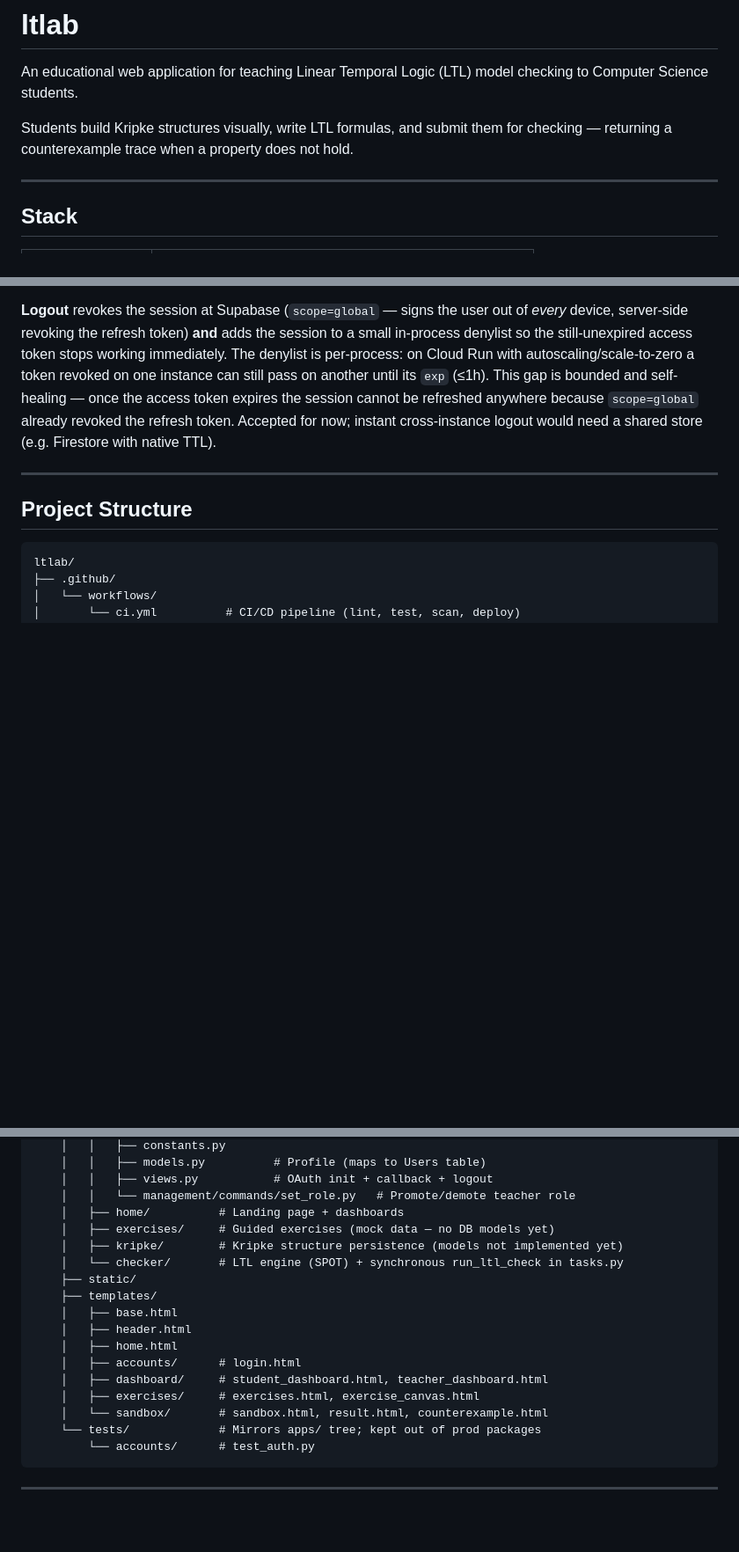
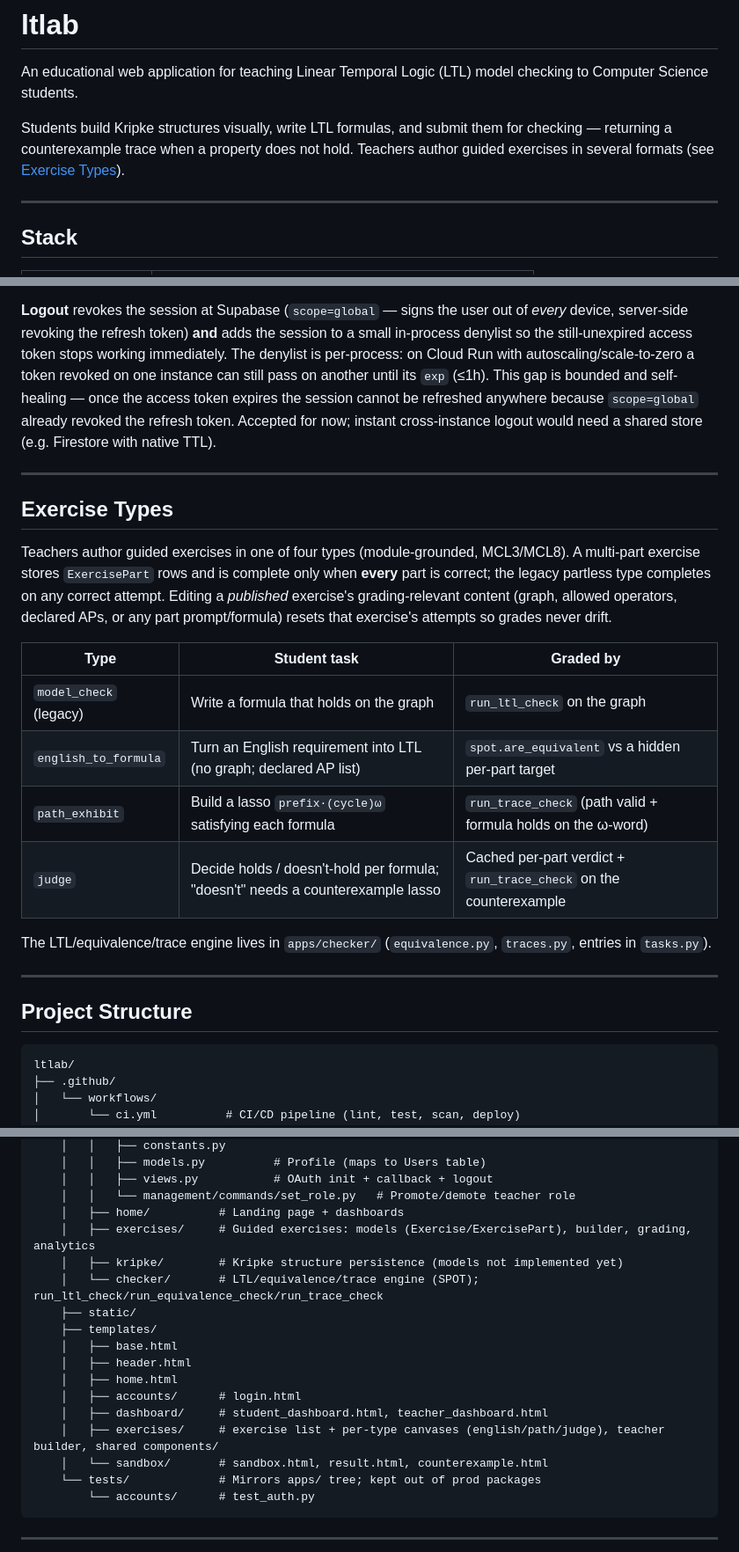
Before and after one commit to Bigmanfish1/ltlab, a Markdown page: README.md, 3 parts joined by grey strips. Shown at 88% size. Drawn GitHub-style; blank space fills up the shorter version.

Commit message:
docs(readme): document the exercise types

````diff
--- a/README.md
+++ b/README.md
@@ -2,7 +2,7 @@
 
 An educational web application for teaching Linear Temporal Logic (LTL) model checking to Computer Science students.
 
-Students build Kripke structures visually, write LTL formulas, and submit them for checking — returning a counterexample trace when a property does not hold.
+Students build Kripke structures visually, write LTL formulas, and submit them for checking — returning a counterexample trace when a property does not hold. Teachers author guided exercises in several formats (see [Exercise Types](#exercise-types)).
 
 ---
 
@@ -122,6 +122,26 @@ store (e.g. Firestore with native TTL).
 
 ---
 
+## Exercise Types
+
+Teachers author guided exercises in one of four types (module-grounded, MCL3/MCL8). A
+multi-part exercise stores `ExercisePart` rows and is complete only when **every** part is
+correct; the legacy partless type completes on any correct attempt. Editing a *published*
+exercise's grading-relevant content (graph, allowed operators, declared APs, or any part
+prompt/formula) resets that exercise's attempts so grades never drift.
+
+| Type | Student task | Graded by |
+|------|-------------|-----------|
+| `model_check` (legacy) | Write a formula that holds on the graph | `run_ltl_check` on the graph |
+| `english_to_formula` | Turn an English requirement into LTL (no graph; declared AP list) | `spot.are_equivalent` vs a hidden per-part target |
+| `path_exhibit` | Build a lasso `prefix·(cycle)ω` satisfying each formula | `run_trace_check` (path valid + formula holds on the ω-word) |
+| `judge` | Decide holds / doesn't-hold per formula; "doesn't" needs a counterexample lasso | Cached per-part verdict + `run_trace_check` on the counterexample |
+
+The LTL/equivalence/trace engine lives in `apps/checker/` (`equivalence.py`, `traces.py`,
+entries in `tasks.py`).
+
+---
+
 ## Project Structure
 
 ```
@@ -163,9 +183,9 @@ ltlab/
     │   │   ├── views.py           # OAuth init + callback + logout
     │   │   └── management/commands/set_role.py   # Promote/demote teacher role
     │   ├── home/          # Landing page + dashboards
-    │   ├── exercises/     # Guided exercises (mock data — no DB models yet)
+    │   ├── exercises/     # Guided exercises: models (Exercise/ExercisePart), builder, grading, analytics
     │   ├── kripke/        # Kripke structure persistence (models not implemented yet)
-    │   └── checker/       # LTL engine (SPOT) + synchronous run_ltl_check in tasks.py
+    │   └── checker/       # LTL/equivalence/trace engine (SPOT); run_ltl_check/run_equivalence_check/run_trace_check
     ├── static/
     ├── templates/
     │   ├── base.html
@@ -173,7 +193,7 @@ ltlab/
     │   ├── home.html
     │   ├── accounts/      # login.html
     │   ├── dashboard/     # student_dashboard.html, teacher_dashboard.html
-    │   ├── exercises/     # exercises.html, exercise_canvas.html
+    │   ├── exercises/     # exercise list + per-type canvases (english/path/judge), teacher builder, shared components/
     │   └── sandbox/       # sandbox.html, result.html, counterexample.html
     └── tests/             # Mirrors apps/ tree; kept out of prod packages
         └── accounts/      # test_auth.py
````
